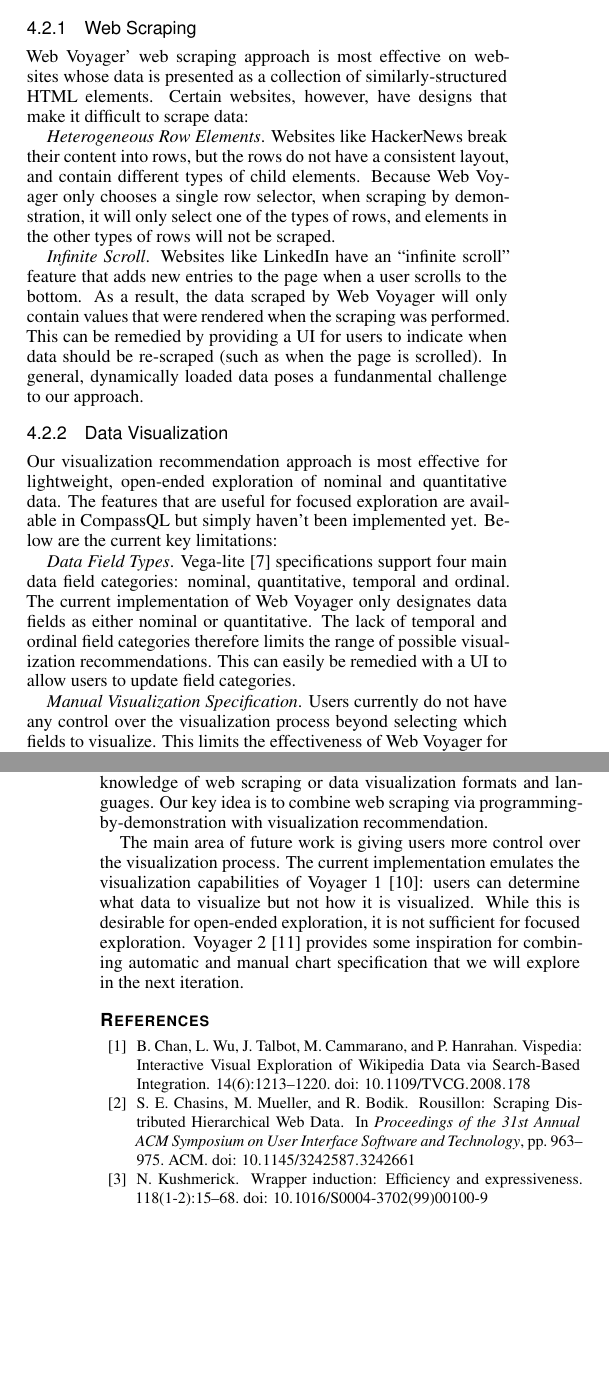
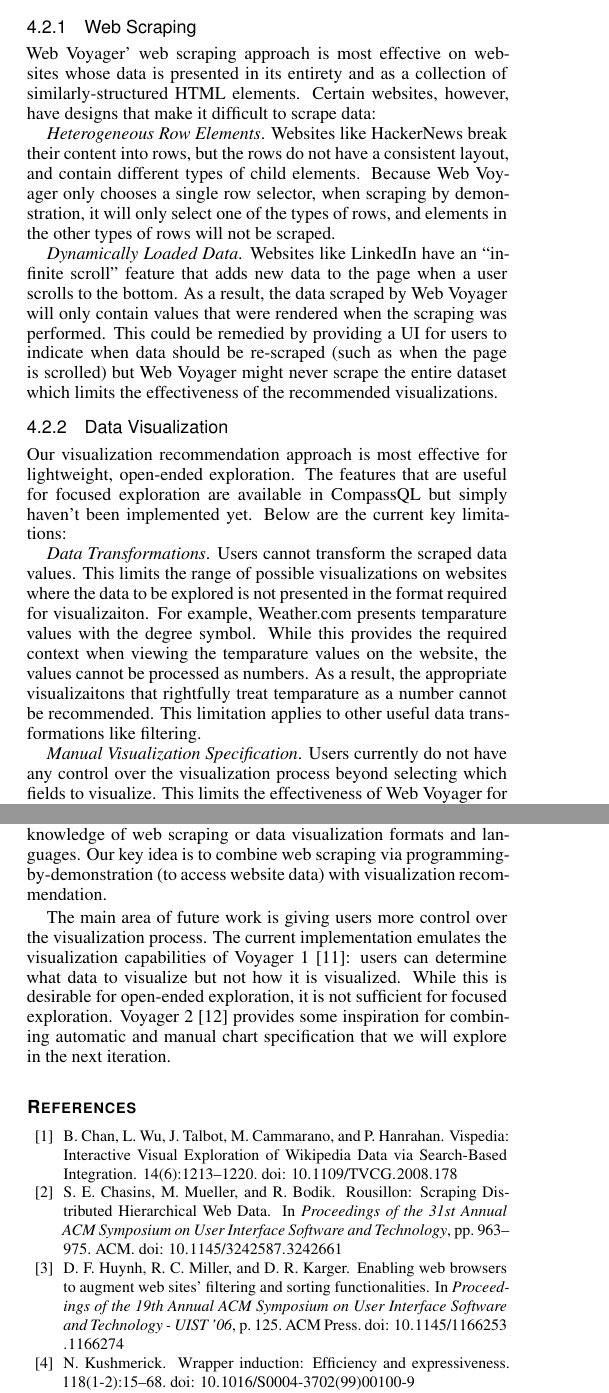
Before and after one commit to Kapaya/viz21, a LaTeX document (template.tex): two parts of the columns of pages 3 and 4 of 4 before the commit and two parts of the columns of pages 3 and 4 of 5 after it, joined at a grey line, cut so that both start at the same text, the shorter picture padded with empty space. The pictures show the PDF file template.pdf that the author committed with the source.

Commit message:
Working on case studies

```diff
--- a/template.tex
+++ b/template.tex
@@ -331,7 +326,7 @@ visualization approaches using real world websites as references.
 \subsubsection{Web Scraping}
 
 Web Voyager' web scraping approach is most effective on websites whose
-data is presented as a collection of similarly-structured HTML elements.
+data is presented in its entirety and as a collection of similarly-structured HTML elements.
 Certain websites, however, have designs that make it difficult to scrape
 data:
 
@@ -341,27 +336,25 @@ elements. Because Web Voyager only chooses a single row selector, when
 scraping by demonstration, it will only select one of the types of rows,
 and elements in the other types of rows will not be scraped.
 
-\emph{Infinite Scroll}. Websites like LinkedIn have an ``infinite scroll'' feature that adds new
-entries to the page when a user scrolls to the bottom. As a result, the
+\emph{Dynamically Loaded Data}. Websites like LinkedIn have an ``infinite scroll'' feature that adds new
+data to the page when a user scrolls to the bottom. As a result, the
 data scraped by Web Voyager will only contain values that were rendered
-when the scraping was performed. This can be remedied by providing a UI for users
-to indicate when data should be re-scraped (such as when the page is scrolled). In general,
-dynamically loaded data poses a fundanmental challenge to our approach.
+when the scraping was performed. This could be remedied by providing a UI for users
+to indicate when data should be re-scraped (such as when the page is scrolled) but Web Voyager
+might never scrape the entire dataset which limits the effectiveness of the recommended visualizations.
 
 \subsubsection{Data Visualization}
 
 Our visualization recommendation approach is most effective for
-lightweight, open-ended exploration of nominal and quantitative data.
-The features that are useful for focused exploration are available in
-CompassQL but simply haven't been implemented yet. Below are the current
-key limitations:
+lightweight, open-ended exploration. The features that are useful for
+focused exploration are available in CompassQL but simply haven't been implemented yet.
+Below are the current key limitations:
 
-\emph{Data Field Types}. Vega-lite \cite{satyanarayan2017} specifications support four main data field categories: nominal,
-quantitative, temporal and ordinal. The current implementation of Web
-Voyager only designates data fields as either nominal or quantitative.
-The lack of temporal and ordinal field categories therefore limits the
-range of possible visualization recommendations. This can easily be
-remedied with a UI to allow users to update field categories.
+\emph{Data Transformations}. Users cannot transform the scraped data values. This limits the range of possible visualizations on
+websites where the data to be explored is not presented in the format required for visualizaiton. For example, Weather.com presents
+temparature values with the degree symbol. While this provides the required context when viewing the temparature values on the website, the
+values cannot be processed as numbers. As a result, the appropriate visualizaitons that rightfully treat temparature as a number cannot be recommended.
+This limitation applies to other useful data transformations like filtering.
 
 \emph{Manual Visualization Specification}. Users currently do not have any control over the visualization process
 beyond selecting which fields to visualize. This limits the
@@ -411,8 +404,8 @@ the provided programming environment to explore the data.
 In this paper, we presented an interaction model for lightweight
 exploration of semi-structured website data that does not require
 knowledge of web scraping or data visualization formats and languages.
-Our key idea is to combine web scraping via programming-by-demonstration
-with visualization recommendation.
+Our key idea is to combine web scraping via programming-by-demonstration (to access
+website data) with visualization recommendation.
 
 The main area of future work is giving users more control over the
 visualization process. The current implementation emulates the
```
Also changed, not shown: template.bbl, template.pdf, template.tex (27 more changed lines), 5 other files.
